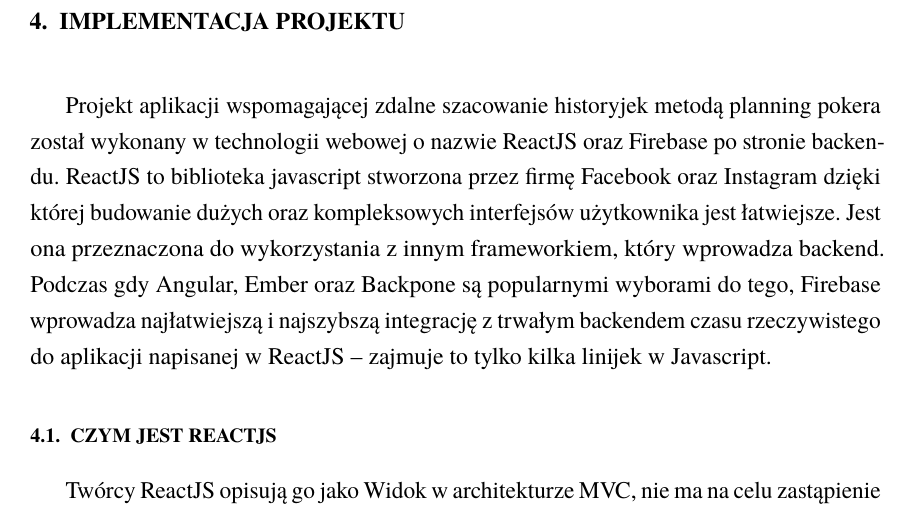
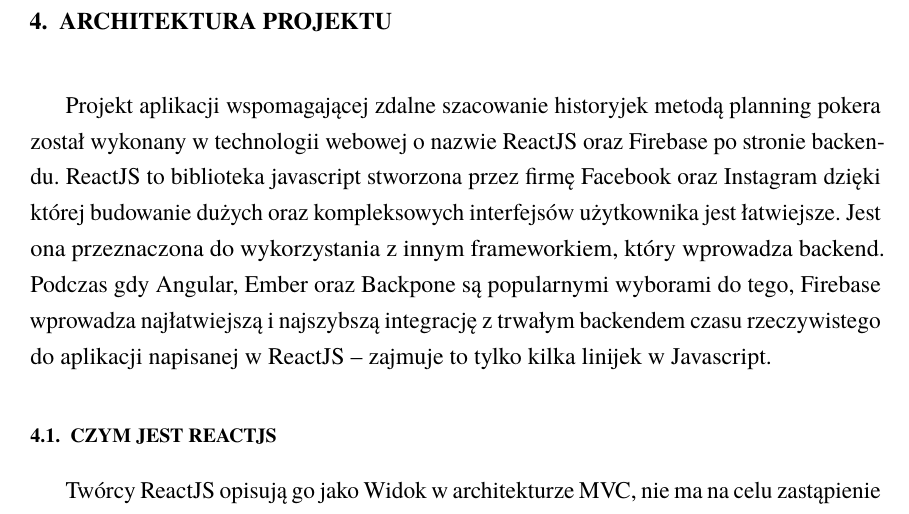
Before and after one commit to kk0walski/scrumPoker, a LaTeX thesis (Latex/praca.tex, which reads Latex/rozdzial4.tex): part of page 22 of 43, cut so that both start at the same text. Compiled offline with pdfLaTeX.

Commit message:
Zmiana tytułu rodziału 4.

```diff
--- a/Latex/rozdzial4.tex
+++ b/Latex/rozdzial4.tex
@@ -2,7 +2,7 @@
 % !TeX spellcheck = pl_PL
 % !TeX root = example.tex
 
-\chapter{Implementacja projektu}
+\chapter{Architektura projektu}
 
 Projekt aplikacji wspomagającej zdalne szacowanie historyjek metodą planning pokera został wykonany w technologii webowej
 o nazwie ReactJS oraz Firebase po stronie backendu.
```
